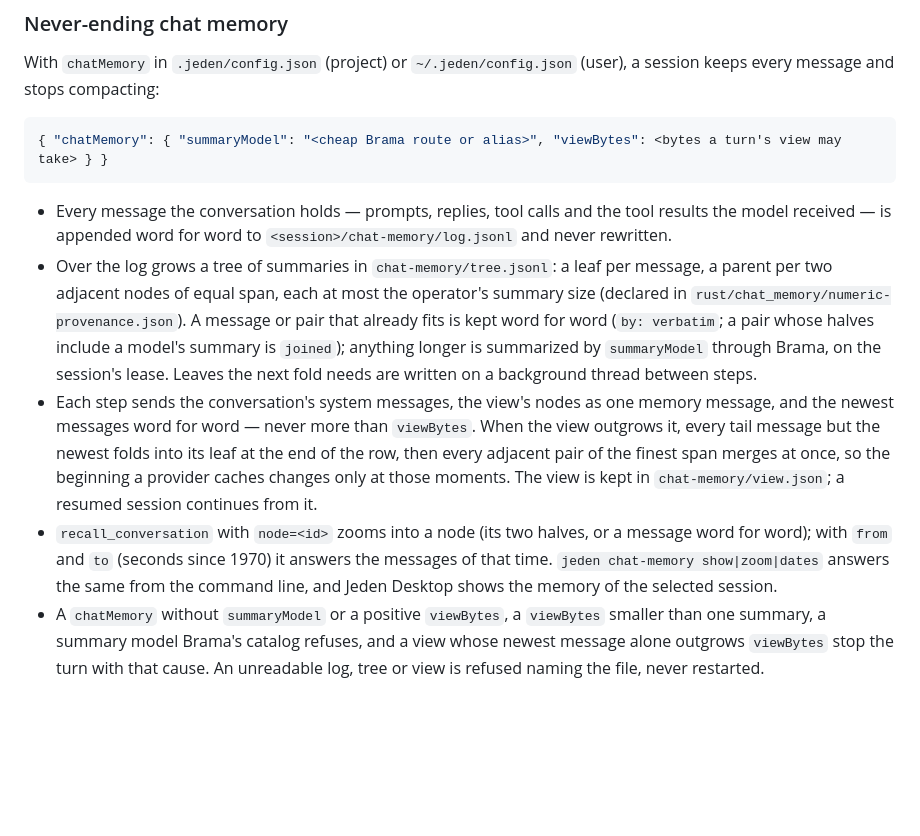
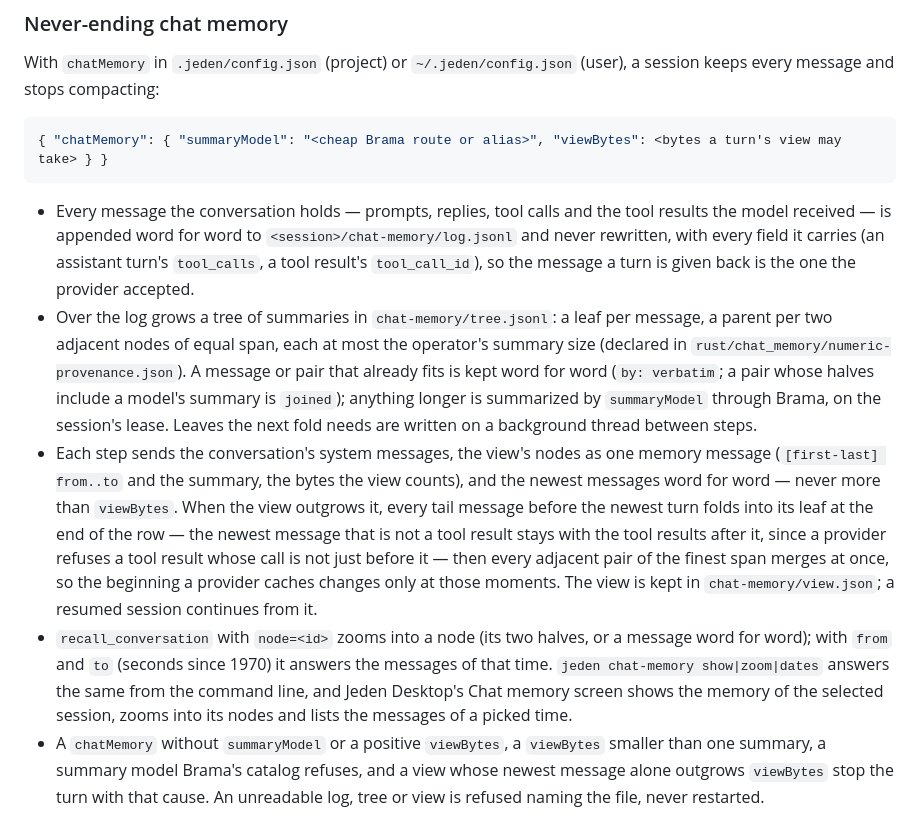
Before and after one commit to wisent-ai/jeden, a Markdown page: docs/configuration.md, the part around the change. Rendered like a GitHub page; blank space fills up the shorter version.

Commit message:
Chat memory docs: whole messages, the tool-turn fold rule and the desktop's time view

```diff
--- a/docs/configuration.md
+++ b/docs/configuration.md
@@ -87,7 +87,9 @@ With `chatMemory` in `.jeden/config.json` (project) or `~/.jeden/config.json`
 
 - Every message the conversation holds — prompts, replies, tool calls and the
   tool results the model received — is appended word for word to
-  `<session>/chat-memory/log.jsonl` and never rewritten.
+  `<session>/chat-memory/log.jsonl` and never rewritten, with every field it
+  carries (an assistant turn's `tool_calls`, a tool result's `tool_call_id`),
+  so the message a turn is given back is the one the provider accepted.
 - Over the log grows a tree of summaries in `chat-memory/tree.jsonl`: a leaf
   per message, a parent per two adjacent nodes of equal span, each at most the
   operator's summary size (declared in `rust/chat_memory/numeric-provenance.json`).
@@ -96,17 +98,21 @@ With `chatMemory` in `.jeden/config.json` (project) or `~/.jeden/config.json`
   summarized by `summaryModel` through Brama, on the session's lease. Leaves the
   next fold needs are written on a background thread between steps.
 - Each step sends the conversation's system messages, the view's nodes as one
-  memory message, and the newest messages word for word — never more than
-  `viewBytes`. When the view outgrows it, every tail message but the newest
-  folds into its leaf at the end of the row, then every adjacent pair of the
-  finest span merges at once, so the beginning a provider caches changes only
-  at those moments. The view is kept in `chat-memory/view.json`; a resumed
-  session continues from it.
+  memory message (`[first-last] from..to` and the summary, the bytes the view
+  counts), and the newest messages word for word — never more than
+  `viewBytes`. When the view outgrows it, every tail message before the newest
+  turn folds into its leaf at the end of the row — the newest message that is
+  not a tool result stays with the tool results after it, since a provider
+  refuses a tool result whose call is not just before it — then every adjacent
+  pair of the finest span merges at once, so the beginning a provider caches
+  changes only at those moments. The view is kept in `chat-memory/view.json`;
+  a resumed session continues from it.
 - `recall_conversation` with `node=<id>` zooms into a node (its two halves, or
   a message word for word); with `from` and `to` (seconds since 1970) it
   answers the messages of that time. `jeden chat-memory show|zoom|dates`
-  answers the same from the command line, and Jeden Desktop shows the memory of
-  the selected session.
+  answers the same from the command line, and Jeden Desktop's Chat memory
+  screen shows the memory of the selected session, zooms into its nodes and
+  lists the messages of a picked time.
 - A `chatMemory` without `summaryModel` or a positive `viewBytes`, a
   `viewBytes` smaller than one summary, a summary model Brama's catalog
   refuses, and a view whose newest message alone outgrows `viewBytes` stop the
```
